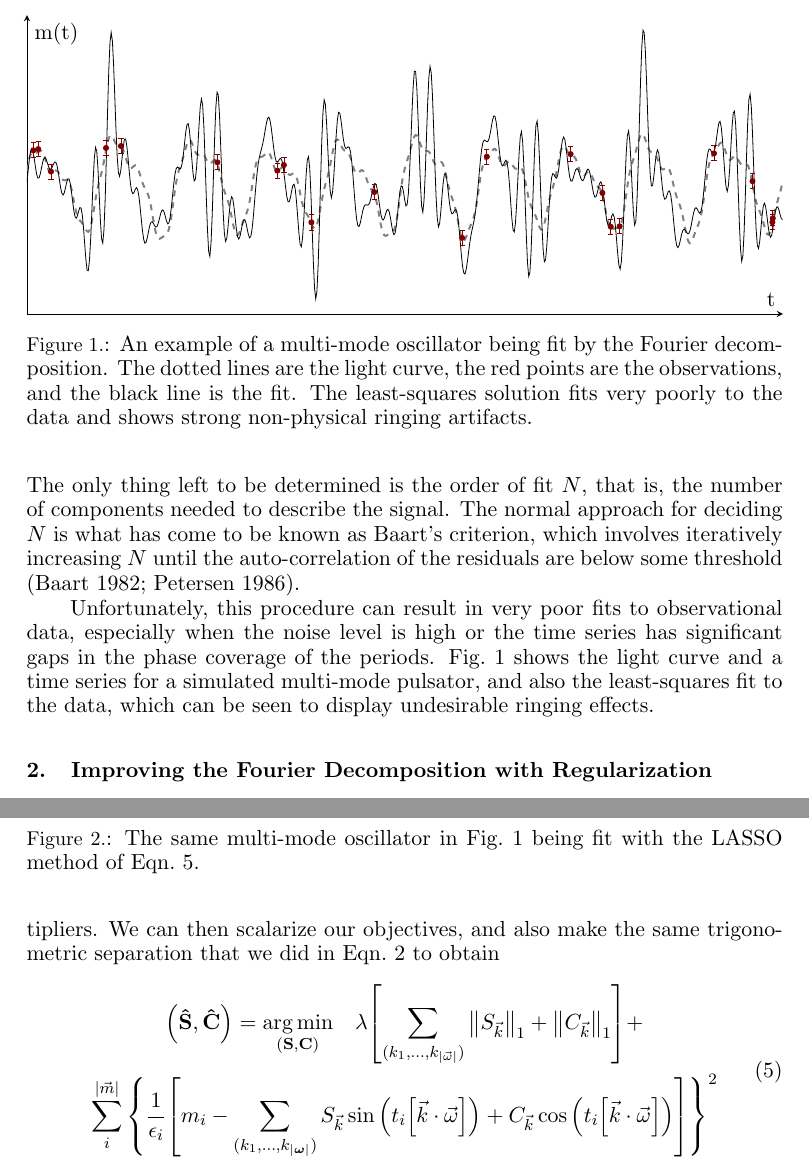
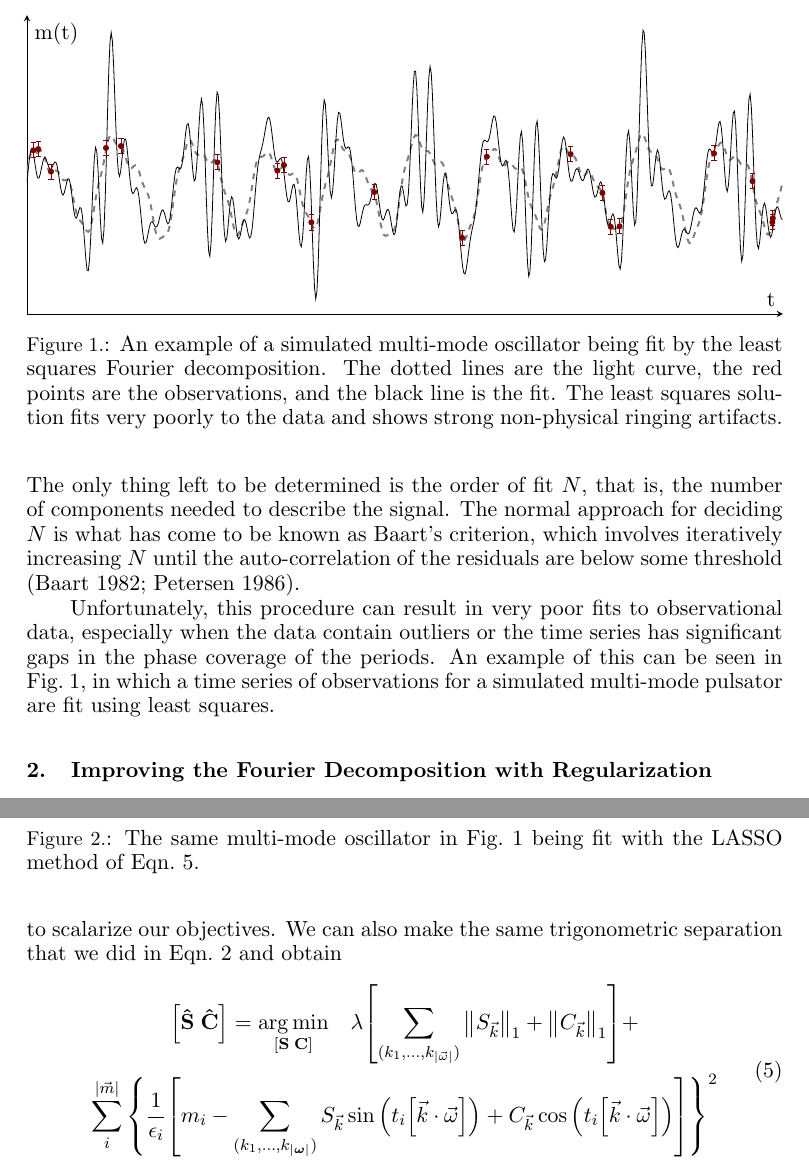
Before and after one commit to earlbellinger/Multiperiod, a LaTeX book (paper/bellinger.tex): two parts of pages 2 and 3 of 4, joined at a grey line, cut so that both start at the same text. Compiled offline with pdfLaTeX.

Commit message:
Updated paper

```diff
--- a/paper/bellinger.tex
+++ b/paper/bellinger.tex
@@ -71,22 +71,14 @@ A matrix $\mathbf{X}$ is constructed containing columns for each sine and cosine
 \end{equation}
 The only thing left to be determined is the order of fit $N$, that is, the number of components needed to describe the signal. The normal approach for deciding $N$ is what has come to be known as Baart's criterion, which involves iteratively increasing $N$ until the auto-correlation of the residuals are below some threshold \citep{baart1982use, petersen1986studies}.
 
-Unfortunately, this procedure can result in very poor fits to observational data, especially when the noise level is high or the time series has significant gaps in the phase coverage of the periods. Fig.~\ref{fig:badfit} shows the light curve and a time series for a simulated multi-mode pulsator, and also the least-squares fit to the data, which can be seen to display undesirable ringing effects.
+Unfortunately, this procedure can result in very poor fits to observational data, especially when the data contain outliers or the time series has significant gaps in the phase coverage of the periods. An example of this can be seen in Fig.~\ref{fig:badfit}, in which a time series of observations for a simulated multi-mode pulsator are fit using least squares.
 
 \begin{figure}
     \centering
     \input{mpo-points.tex}
-    \caption{An example of a multi-mode oscillator being fit by the Fourier decomposition. The dotted lines are the light curve, the red points are the observations, and the black line is the fit. The least-squares solution fits very poorly to the data and shows strong non-physical ringing artifacts.}
+    \caption{An example of a simulated multi-mode oscillator being fit by the least squares Fourier decomposition. The dotted lines are the light curve, the red points are the observations, and the black line is the fit. The least squares solution fits very poorly to the data and shows strong non-physical ringing artifacts.}
     \label{fig:badfit}
 \end{figure}
-
-%\begin{figure}[!ht]
-%    \subfloat[Ordinary least squares\label{subfig-1:ols}]{\input{mpo-points.tex}}
-%    \hfill
-%    \subfloat[LASSO\label{subfig-2:lasso}]{\input{mpo-lasso.tex}}
-%    \caption{An example of a simulated multi-mode oscillator being fit by the Fourier decomposition. The dotted lines are the light curve, the red points are the observations, and the black line is the fit. The least squares solution (left) fits very poorly to the data and shows strong non-physical ringing artifacts, whereas the LASSO solution as described in Eqn.~\ref{eq:lasso} (right) is robust to these effects.}
-%    \label{fig:dummy}
-%\end{figure}
 
 \section{Improving the Fourier Decomposition with Regularization}
 We want to estimate parameters $\mathbf {\hat A}$ and $\boldsymbol{\hat \Phi}$ corresponding to a multi-mode oscillator $\hat m$ that is best supported by the observed data $\qty(\vec t, \vec m, \vec \epsilon)$, where $\vec \epsilon$ are the uncertainties on the observations. We also want to find the simplest model; that is, the one with the fewest components needed to describe everything we witnessed. This is just Occam's razor. And finally, we want to minimize the loss between our model and the observations with the uncertainty on each observation taken explicitly into account. Putting this all together, we have
@@ -99,22 +91,17 @@ We want to estimate parameters $\mathbf {\hat A}$ and $\boldsymbol{\hat \Phi}$ c
 \end{equation}
 This optimization problem has several aspects that make it very difficult to solve. Not only does it have multiple objectives, but it is also a sparse $\ell_0$ minimization problem, which is well-known to be NP-hard and therefore not able to be solved in practice. Hence, we are required to simplify the problem.
 
-If we relax our constraint to $\ell_1$ minimization, which encourages rather than requires sparsity, then we can then make use of the method of Lagrangian multipliers. We can then scalarize our objectives, and also make the same trigonometric separation that we did in Eqn.~\ref{eq:varsep} to obtain
+If we relax our constraint to $\ell_1$ minimization, which encourages rather than requires sparsity, then we can make use of the method of Lagrangian multipliers to scalarize our objectives. We can also make the same trigonometric separation that we did in Eqn.~\ref{eq:varsep} and obtain
 \begin{equation} \label{eq:lasso}
 \begin{gathered}
-%\begin{split}
-    \qty(\mathbf {\hat S}, \mathbf{\hat C}) = \underset{(\mathbf S, \mathbf C)}{\arg\min} \quad \lambda \qty[ \sum_{(k_1, \dots, k_{|\vec{\omega}|})} \norm{S_{\vec{k}}}_1 + \norm{C_{\vec{k}}}_1 ] +
+    \qty[\mathbf {\hat S}\; \mathbf{\hat C}] = \underset{[\mathbf S\; \mathbf C]}{\arg\min} \quad \lambda \qty[ \sum_{(k_1, \dots, k_{|\vec{\omega}|})} \norm{S_{\vec{k}}}_1 + \norm{C_{\vec{k}}}_1 ] +
     \\\sum_i^{|\vec{m}|} \qty{\frac{1}{\epsilon_i}\qty[m_i -
       \sum_{(k_1, \dots, k_{|\boldsymbol{\omega}|})}
         S_{\vec{k}} \sin \qty(t_i\qty[\vec{k}\cdot\vec{\omega}])
        +C_{\vec{k}} \cos \qty(t_i\qty[\vec{k}\cdot\vec{\omega}])]
     }^2
-%\end{split}
 \end{gathered}
 \end{equation}
-%\begin{equation}
-%    + \lambda \sum_{(k_1, \dots, k_{|\vec{\omega}|})} \norm{S_{\vec{k}}}_1 + \norm{C_{\vec{k}}}_1
-%\end{equation}
 where $\lambda$ is a \emph{regularization parameter} that can be chosen either via cross-validation or an information criterion such as Akaike (1971) or Bayes (Schwarz 1978). This relaxed sparse regression problem, which is known in regression analysis as the Least Absolute Shrinkage and Selection Operator, or \emph{LASSO}, can now be solved using quadratic programming (Tibshirani 1996), coordinate descent (Fu 1998), or least-angle regression (Efron et al. 2004).
 
 In Fig.~\ref{fig:goodfit}, we return to the simulated multi-mode oscillator and fit it with the LASSO. It can be seen that the ringing effects have been eliminated. In Fig.~\ref{fig:sensitivity} we show how a classical RR Lyrae star with just one period can also benefit from this method. Finally, in Fig.~\ref{fig:multimode}, we show the LASSO fit of a double-mode Cepheid variable star observed by OGLE-III (Soszynski et al.~2010).
```
Also changed, not shown: paper/bellinger.tex (35 more changed lines).
